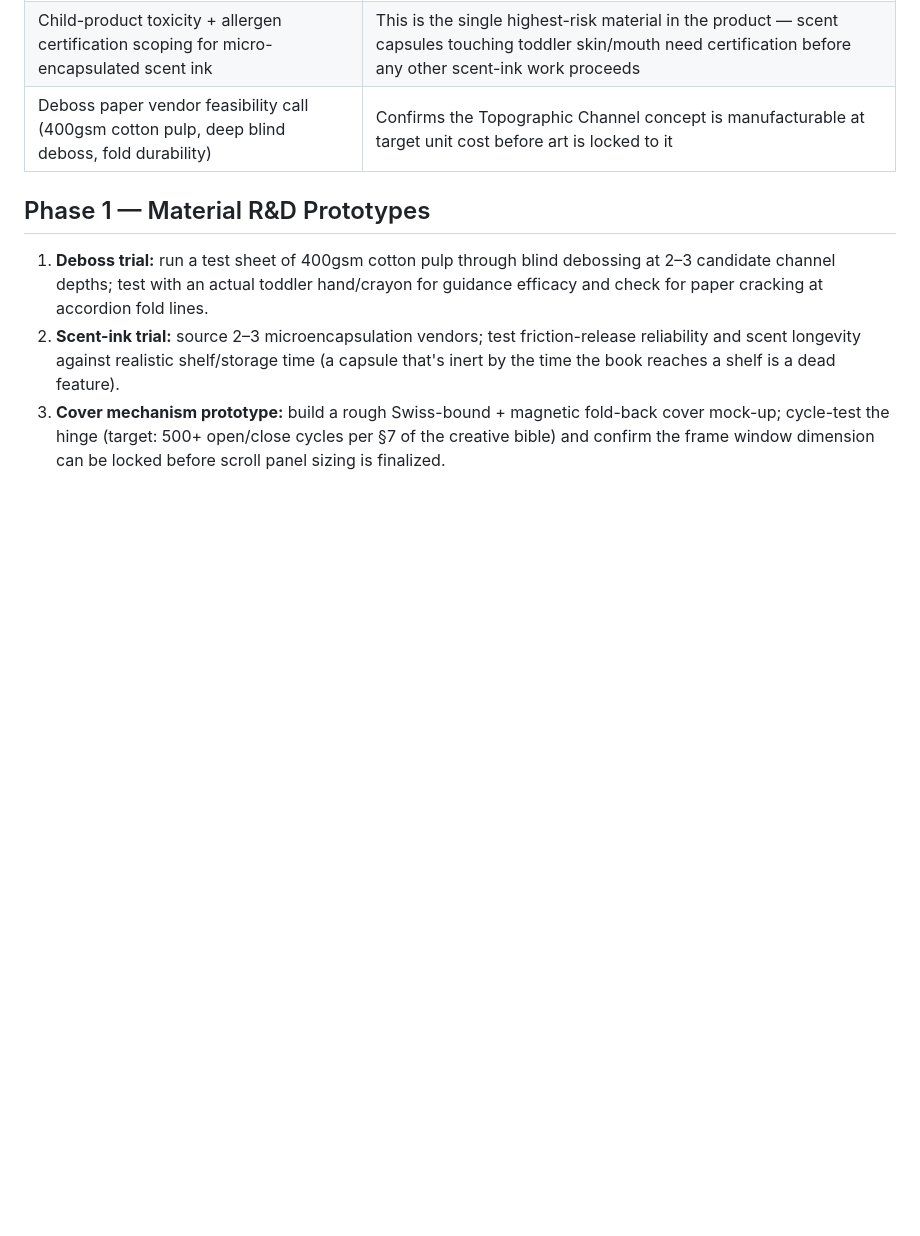
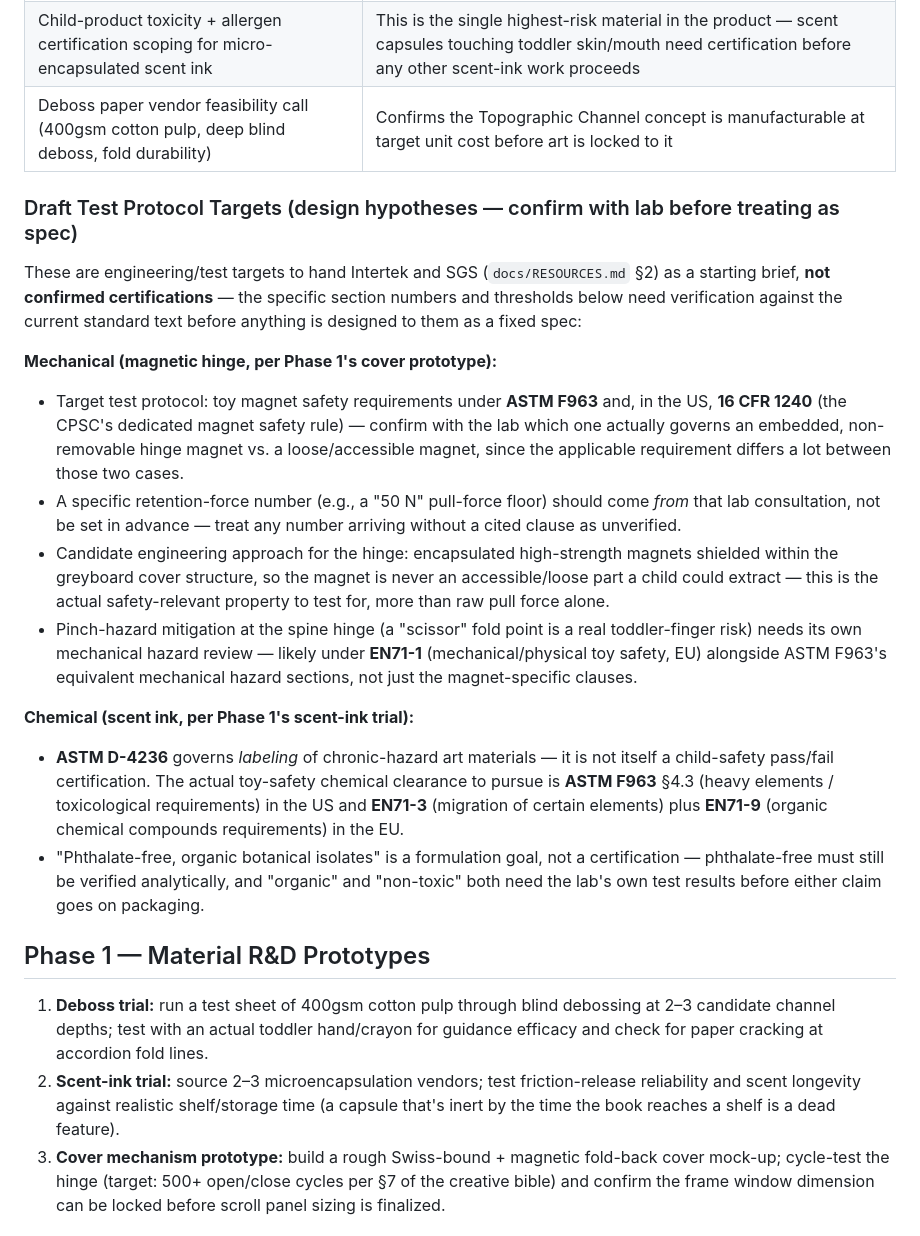
Before and after one commit to aasthasharma8753/folk-retro-kids-art-activity-book-, a Markdown page: docs/PRODUCT_ROADMAP.md, the part around the change. Drawn GitHub-style; blank space fills up the shorter version.

Commit message:
Expand Phase 0 with draft mechanical/chemical test protocol targets
Add magnet-hinge and scent-ink test protocol hypotheses to brief to
Intertek/SGS, framed explicitly as unverified design targets rather
than confirmed certifications. Corrects the recurring mischaracterization
of ASTM D-4236 as a safety certification (it's a labeling standard) and
flags that a magnet's exact governing standard (ASTM F963 vs. 16 CFR
1240) depends on whether it's accessible/loose vs. encapsulated in the
hinge, and that any specific pull-force threshold should come from the
lab consultation rather than be assumed in advance.

Co-Authored-By: Claude Sonnet 5 <noreply@anthropic.com>
Claude-Session: https://claude.ai/code/session_012hVyGf4EFjCWRSJqfg6m8q

```diff
--- a/docs/PRODUCT_ROADMAP.md
+++ b/docs/PRODUCT_ROADMAP.md
@@ -11,6 +11,20 @@ See `docs/RESOURCES.md` for the external labs, marketplaces, and formatting plat
 | IP/trademark clearance search on Ghatotkach, Betaal, Tenali Raman, Bal Hanuman visual treatments | Confirm no specific illustrated edition, serial, or comic's *particular* costume/color design is close enough to trigger a trade-dress claim (see `ART_DIRECTION.md` §2 legal note) |
 | Child-product toxicity + allergen certification scoping for micro-encapsulated scent ink | This is the single highest-risk material in the product — scent capsules touching toddler skin/mouth need certification before any other scent-ink work proceeds |
 | Deboss paper vendor feasibility call (400gsm cotton pulp, deep blind deboss, fold durability) | Confirms the Topographic Channel concept is manufacturable at target unit cost before art is locked to it |
+
+### Draft Test Protocol Targets (design hypotheses — confirm with lab before treating as spec)
+
+These are engineering/test targets to hand Intertek and SGS (`docs/RESOURCES.md` §2) as a starting brief, **not confirmed certifications** — the specific section numbers and thresholds below need verification against the current standard text before anything is designed to them as a fixed spec:
+
+**Mechanical (magnetic hinge, per Phase 1's cover prototype):**
+- Target test protocol: toy magnet safety requirements under **ASTM F963** and, in the US, **16 CFR 1240** (the CPSC's dedicated magnet safety rule) — confirm with the lab which one actually governs an embedded, non-removable hinge magnet vs. a loose/accessible magnet, since the applicable requirement differs a lot between those two cases.
+- A specific retention-force number (e.g., a "50 N" pull-force floor) should come *from* that lab consultation, not be set in advance — treat any number arriving without a cited clause as unverified.
+- Candidate engineering approach for the hinge: encapsulated high-strength magnets shielded within the greyboard cover structure, so the magnet is never an accessible/loose part a child could extract — this is the actual safety-relevant property to test for, more than raw pull force alone.
+- Pinch-hazard mitigation at the spine hinge (a "scissor" fold point is a real toddler-finger risk) needs its own mechanical hazard review — likely under **EN71-1** (mechanical/physical toy safety, EU) alongside ASTM F963's equivalent mechanical hazard sections, not just the magnet-specific clauses.
+
+**Chemical (scent ink, per Phase 1's scent-ink trial):**
+- **ASTM D-4236** governs *labeling* of chronic-hazard art materials — it is not itself a child-safety pass/fail certification. The actual toy-safety chemical clearance to pursue is **ASTM F963** §4.3 (heavy elements / toxicological requirements) in the US and **EN71-3** (migration of certain elements) plus **EN71-9** (organic chemical compounds requirements) in the EU.
+- "Phthalate-free, organic botanical isolates" is a formulation goal, not a certification — phthalate-free must still be verified analytically, and "organic" and "non-toxic" both need the lab's own test results before either claim goes on packaging.
 
 ## Phase 1 — Material R&D Prototypes
 
```
